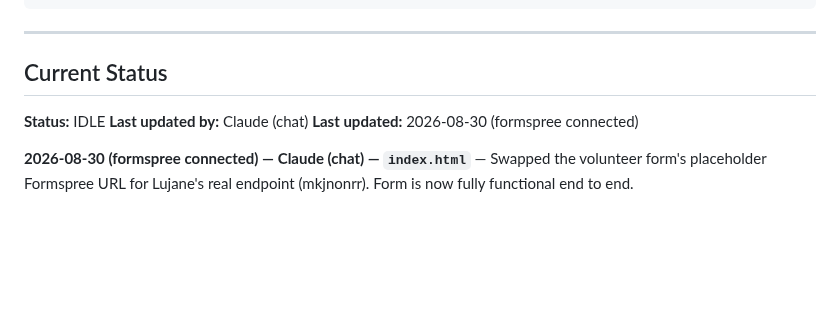
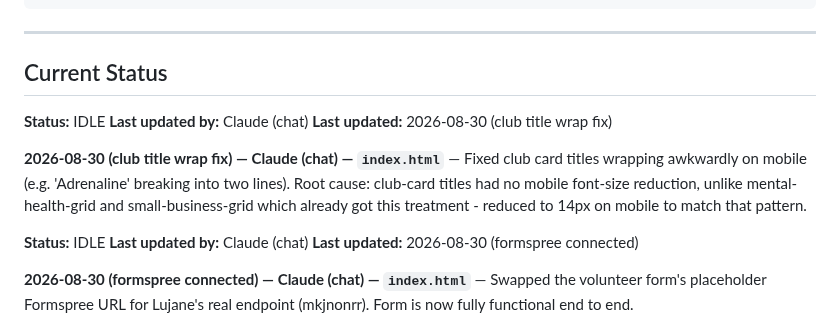
Before and after one commit to lugine/4dasistas, a Markdown page: AGENT-COORDINATION.md, the part around the change. Drawn GitHub-style; blank space fills up the shorter version.

Commit message:
Log club title wrap fix

```diff
--- a/AGENT-COORDINATION.md
+++ b/AGENT-COORDINATION.md
@@ -76,6 +76,13 @@ npx wrangler deploy
 ---
 
 ## Current Status
+
+**Status:** IDLE
+**Last updated by:** Claude (chat)
+**Last updated:** 2026-08-30 (club title wrap fix)
+
+**2026-08-30 (club title wrap fix) — Claude (chat) — `index.html`** — Fixed club card titles wrapping awkwardly on mobile (e.g. 'Adrenaline' breaking into two lines). Root cause: club-card titles had no mobile font-size reduction, unlike mental-health-grid and small-business-grid which already got this treatment - reduced to 14px on mobile to match that pattern.
+
 
 **Status:** IDLE
 **Last updated by:** Claude (chat)
```
